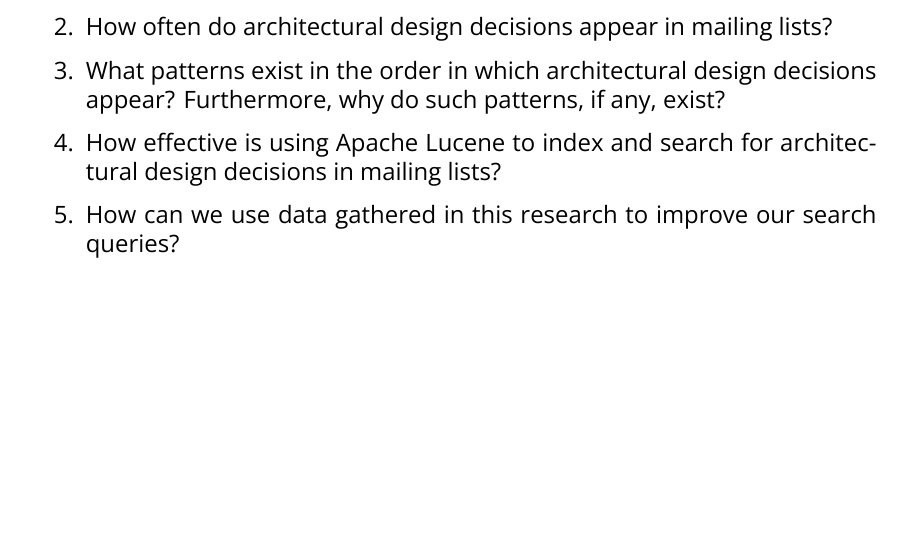
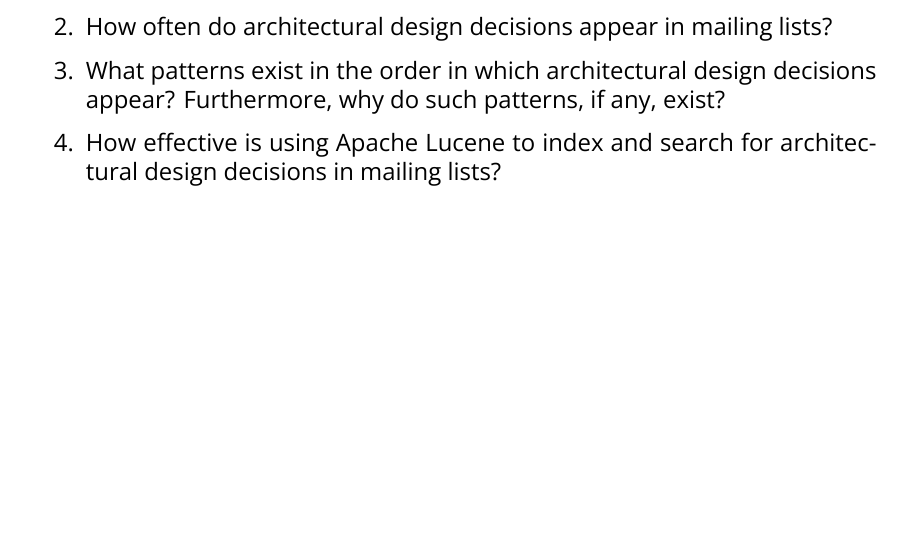
Before and after one commit to ArchitecturalKnowledgeAnalysis/EmailSearchEfficacyThesis, a LaTeX thesis (thesis.tex): part of page 8 of 67, cut so that both start at the same text. The pictures show the PDF file thesis.pdf that the author committed with the source.

Commit message:
Removed 5th research question.

```diff
--- a/thesis.tex
+++ b/thesis.tex
@@ -94,7 +94,7 @@
 			\item How often do architectural design decisions appear in mailing lists?
 			\item What patterns exist in the order in which architectural design decisions appear? Furthermore, why do such patterns, if any, exist?
 			\item How effective is using Apache Lucene to index and search for architectural design decisions in mailing lists?
-			\item How can we use data gathered in this research to improve our search queries?
+			% \item How can we use data gathered in this research to improve our search queries?
 		\end{enumerate}
 
 \section{Related Work}
```
Also changed, not shown: thesis.pdf.
